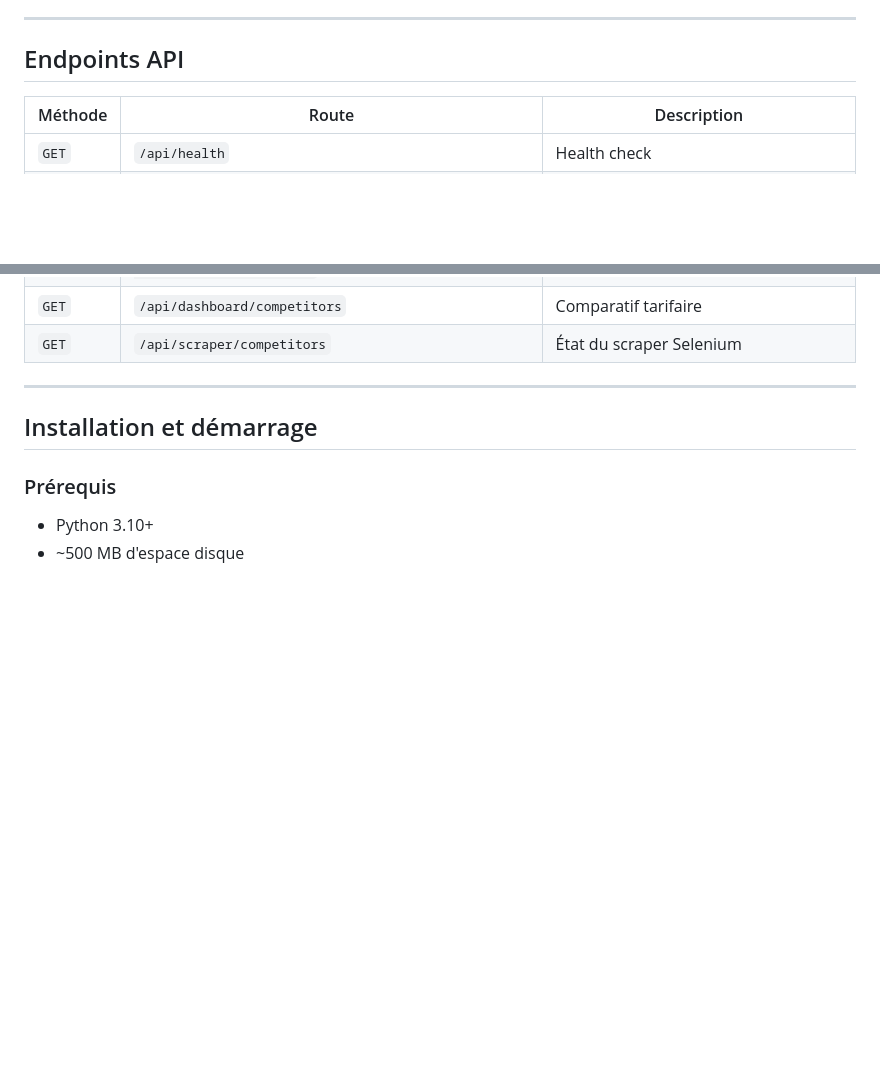
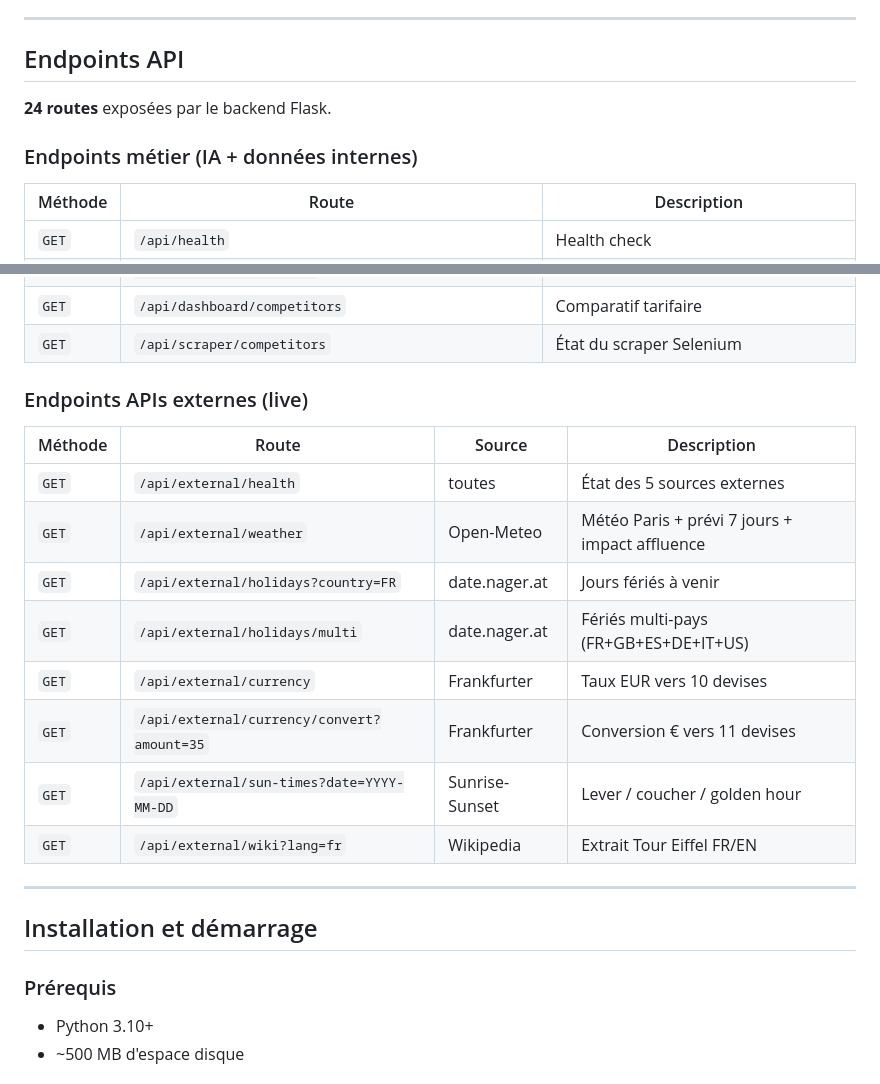
Before and after one commit to mobel8/projet-eiffel, a Markdown page: README.md, 2 parts joined by grey strips. GitHub-like rendering; blank space fills up the shorter version.

Commit message:
docs: README mis à jour avec 24 endpoints (12 métier + 8 externes)

```diff
--- a/README.md
+++ b/README.md
@@ -95,6 +95,9 @@ Le fichier `backend/ml/finetune_distilbert.py` démontre — et **a effectivemen
 
 ## Endpoints API
 
+**24 routes** exposées par le backend Flask.
+
+### Endpoints métier (IA + données internes)
 | Méthode | Route | Description |
 |---|---|---|
 | `GET` | `/api/health` | Health check |
@@ -109,6 +112,18 @@ Le fichier `backend/ml/finetune_distilbert.py` démontre — et **a effectivemen
 | `GET` | `/api/dashboard/reviews/latest?sentiment=...&limit=...` | Derniers avis filtrés |
 | `GET` | `/api/dashboard/competitors` | Comparatif tarifaire |
 | `GET` | `/api/scraper/competitors` | État du scraper Selenium |
+
+### Endpoints APIs externes (live)
+| Méthode | Route | Source | Description |
+|---|---|---|---|
+| `GET` | `/api/external/health` | toutes | État des 5 sources externes |
+| `GET` | `/api/external/weather` | Open-Meteo | Météo Paris + prévi 7 jours + impact affluence |
+| `GET` | `/api/external/holidays?country=FR` | date.nager.at | Jours fériés à venir |
+| `GET` | `/api/external/holidays/multi` | date.nager.at | Fériés multi-pays (FR+GB+ES+DE+IT+US) |
+| `GET` | `/api/external/currency` | Frankfurter | Taux EUR vers 10 devises |
+| `GET` | `/api/external/currency/convert?amount=35` | Frankfurter | Conversion € vers 11 devises |
+| `GET` | `/api/external/sun-times?date=YYYY-MM-DD` | Sunrise-Sunset | Lever / coucher / golden hour |
+| `GET` | `/api/external/wiki?lang=fr` | Wikipedia | Extrait Tour Eiffel FR/EN |
 
 ---
 
```
